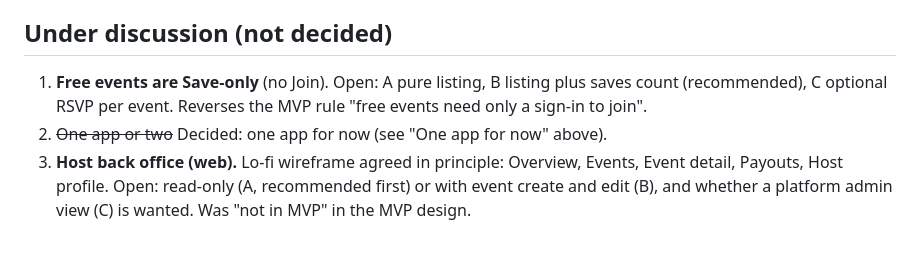
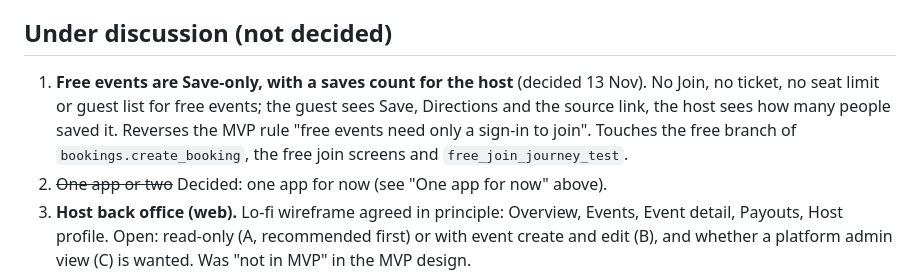
Before and after one commit to LeongTL/jom_event, a Markdown page: docs/decisions/2026-11-10-fiuu-and-pending.md, the part around the change. Drawn GitHub-style; blank space fills up the shorter version.

Commit message:
docs: free events are Save-only with a saves count
Co-Authored-By: Claude Sonnet 5.5 <noreply@anthropic.com>
Claude-Session: https://claude.ai/code/session_01EWLnGKBMox6jAUxC6GUTDE

```diff
--- a/docs/decisions/2026-11-10-fiuu-and-pending.md
+++ b/docs/decisions/2026-11-10-fiuu-and-pending.md
@@ -48,7 +48,7 @@ Cash-flow note: Fiuu settles weekly, the MVP design pays hosts 3 working days af
 
 ## Under discussion (not decided)
 
-1. **Free events are Save-only** (no Join). Open: A pure listing, B listing plus saves count (recommended), C optional RSVP per event. Reverses the MVP rule "free events need only a sign-in to join".
+1. **Free events are Save-only, with a saves count for the host** (decided 13 Nov). No Join, no ticket, no seat limit or guest list for free events; the guest sees Save, Directions and the source link, the host sees how many people saved it. Reverses the MVP rule "free events need only a sign-in to join". Touches the free branch of `bookings.create_booking`, the free join screens and `free_join_journey_test`.
 2. ~~One app or two~~ Decided: one app for now (see "One app for now" above).
 3. **Host back office (web).** Lo-fi wireframe agreed in principle: Overview, Events, Event detail, Payouts, Host profile. Open: read-only (A, recommended first) or with event create and edit (B), and whether a platform admin view (C) is wanted. Was "not in MVP" in the MVP design.
 4. **Event sharing and deeplinks.** None exist today (no share button, no App Links or Universal Links, no domain, no landing page). Routes `/event/:id` and `/host/:id` are ready. Leaning: share button plus a landing page with preview card first (WhatsApp and Telegram), App Links second, Instagram Story image later. Open: WhatsApp/Telegram only (A), Instagram/TikTok (B), or both (C).
```
